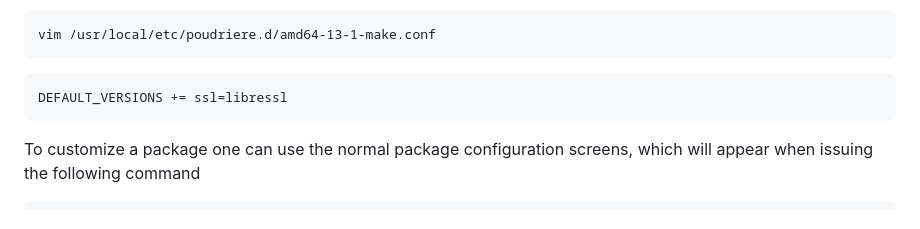
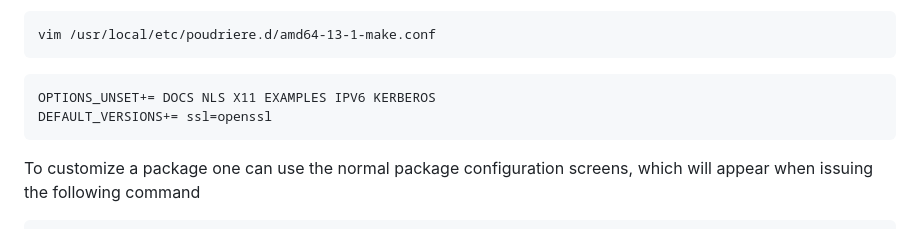
Before and after one commit to possnfiffer/bsd-pw, a Markdown page: docs/Intro_to_FreeBSD_Workshop.md, the part around the change. Drawn GitHub-style.

````diff
--- a/docs/Intro_to_FreeBSD_Workshop.md
+++ b/docs/Intro_to_FreeBSD_Workshop.md
@@ -332,7 +332,8 @@ vim /usr/local/etc/poudriere.d/amd64-13-1-make.conf
 ```
 
 ```
-DEFAULT_VERSIONS += ssl=libressl
+OPTIONS_UNSET+= DOCS NLS X11 EXAMPLES IPV6 KERBEROS
+DEFAULT_VERSIONS+= ssl=openssl
 ```
 
 To customize a package one can use the normal package configuration screens, which will appear when issuing the following command
````
